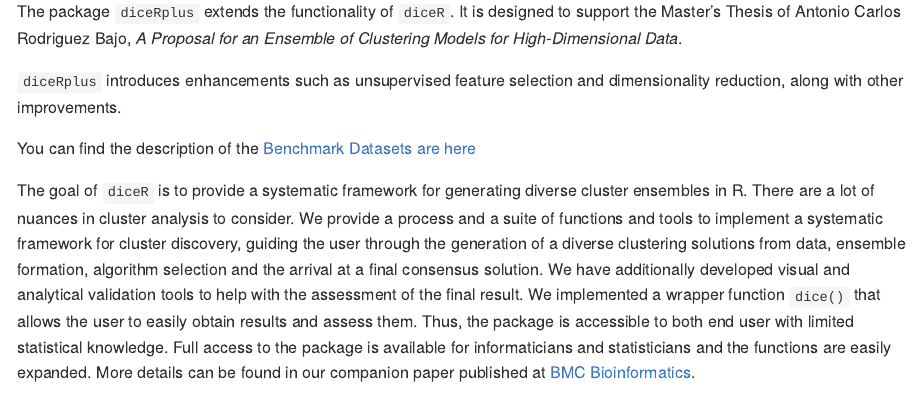
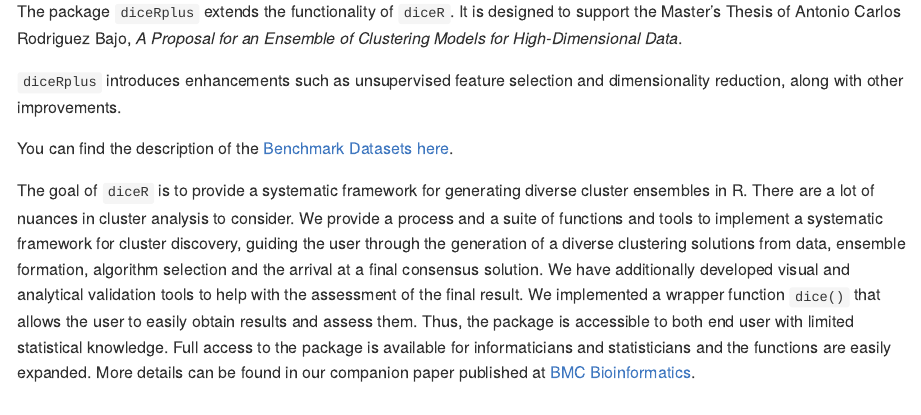
Before and after one commit to antoniocarlosrodriguezbajo/diceR_plus, an R Markdown document (README.Rmd): the page in a window 1100 px wide, from 180 px down. The pictures show the output file README.md that the author committed with the source, drawn offline in the style of GitHub.

Commit message:
Enhancement of README.

```diff
--- a/README.Rmd
+++ b/README.Rmd
@@ -24,7 +24,7 @@ The package `diceRplus` extends the functionality of `diceR`. It is designed to
 
 `diceRplus` introduces enhancements such as unsupervised feature selection and dimensionality reduction, along with other improvements.
 
-You can find the description of the [Benchmark Datasets are here](./benchmark_datasets.md)
+You can find the description of the [Benchmark Datasets here](./benchmark_datasets.md).
 
 The goal of `diceR` is to provide a systematic framework for generating diverse cluster ensembles in R. There are a lot of nuances in cluster analysis to consider. We provide a process and a suite of functions and tools to implement a systematic framework for cluster discovery, guiding the user through the generation of a diverse clustering solutions from data, ensemble formation, algorithm selection and the arrival at a final consensus solution. We have additionally developed visual and analytical validation tools to help with the assessment of the final result. We implemented a wrapper function `dice()` that allows the user to easily obtain results and assess them. Thus, the package is accessible to both end user with limited statistical knowledge. Full access to the package is available for informaticians and statisticians and the functions are easily expanded. More details can be found in our companion paper published at [BMC Bioinformatics](https://doi.org/10.1186/s12859-017-1996-y).
 
```
Also changed, not shown: README.md.
